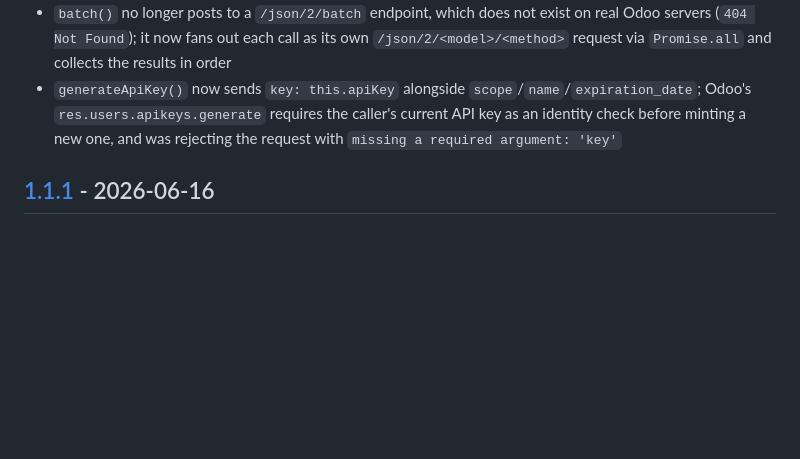
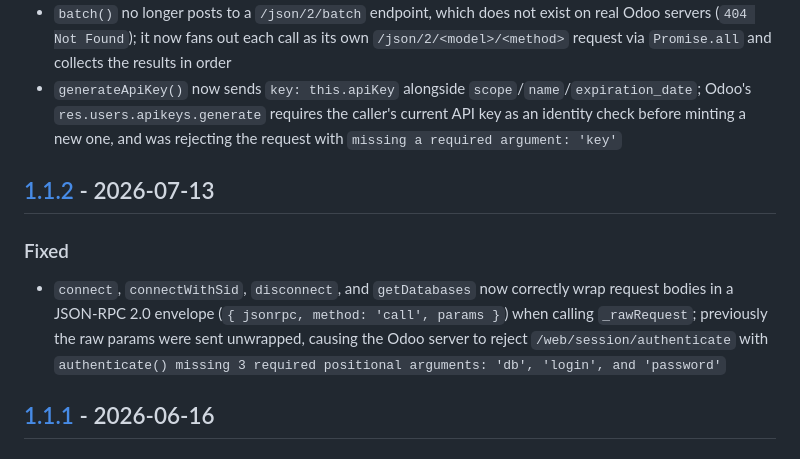
Before and after one commit to cqminh/rn-odoo, a Markdown page: CHANGELOG.md, the part around one of its changes. GitHub-like rendering; blank space fills up the shorter version.

```diff
--- a/CHANGELOG.md
+++ b/CHANGELOG.md
@@ -52,6 +52,12 @@ Everything below is staged for the `2.0.0` release, which has not shipped yet.
 - `batch()` no longer posts to a `/json/2/batch` endpoint, which does not exist on real Odoo servers (`404 Not Found`); it now fans out each call as its own `/json/2/<model>/<method>` request via `Promise.all` and collects the results in order
 - `generateApiKey()` now sends `key: this.apiKey` alongside `scope`/`name`/`expiration_date`; Odoo's `res.users.apikeys.generate` requires the caller's current API key as an identity check before minting a new one, and was rejecting the request with `missing a required argument: 'key'`
 
+## [1.1.2] - 2026-07-13
+
+### Fixed
+
+- `connect`, `connectWithSid`, `disconnect`, and `getDatabases` now correctly wrap request bodies in a JSON-RPC 2.0 envelope (`{ jsonrpc, method: 'call', params }`) when calling `_rawRequest`; previously the raw params were sent unwrapped, causing the Odoo server to reject `/web/session/authenticate` with `authenticate() missing 3 required positional arguments: 'db', 'login', and 'password'`
+
 ## [1.1.1] - 2026-06-16
 
 ### Added
```
Also changed, not shown: other parts of CHANGELOG.md (+2 -1 lines).
